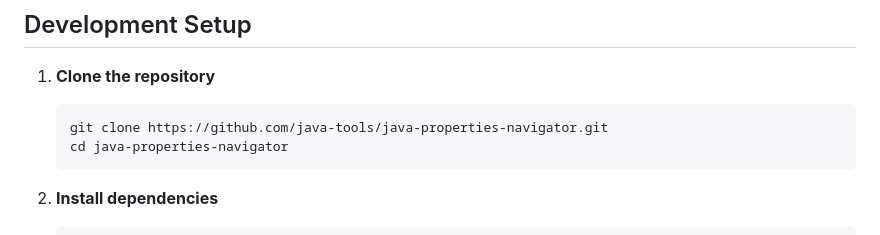
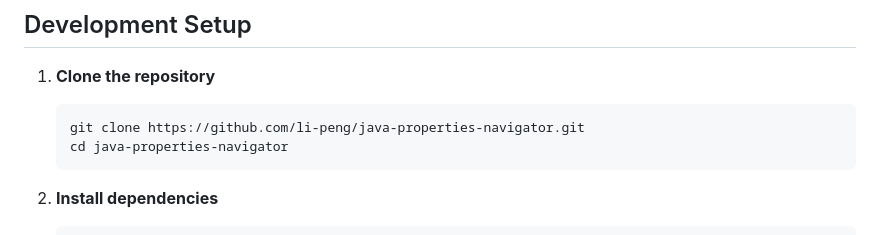
Before and after one commit to li-peng/java-properties-navigator, a Markdown page: CONTRIBUTING.md, the part around one of its changes. Drawn GitHub-style.

````diff
--- a/CONTRIBUTING.md
+++ b/CONTRIBUTING.md
@@ -27,7 +27,7 @@ Pull requests are the best way to propose changes to the codebase. We actively w
 
 1. **Clone the repository**
    ```bash
-   git clone https://github.com/java-tools/java-properties-navigator.git
+   git clone https://github.com/li-peng/java-properties-navigator.git
    cd java-properties-navigator
    ```
 
````
Also changed, not shown: other parts of CONTRIBUTING.md (+1 -1 lines), README.md (+4 -4 lines), README_zh.md (+4 -4 lines).
